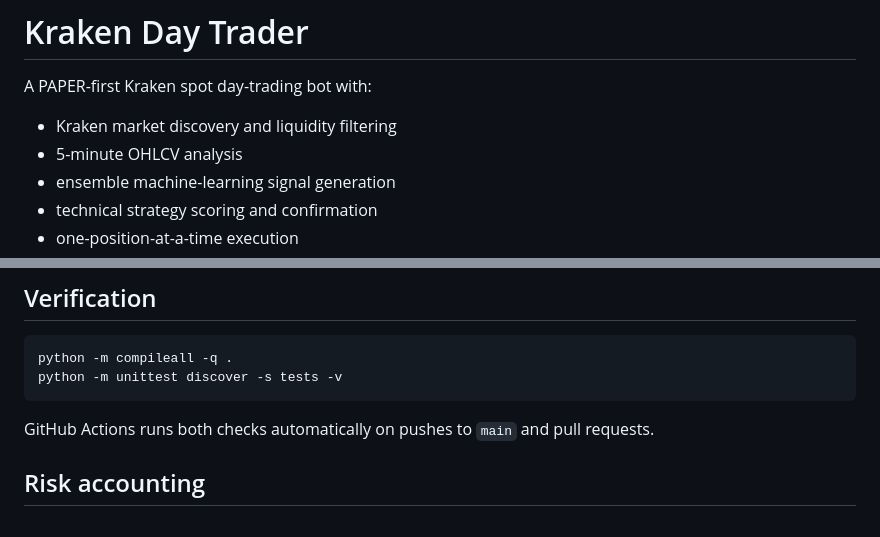
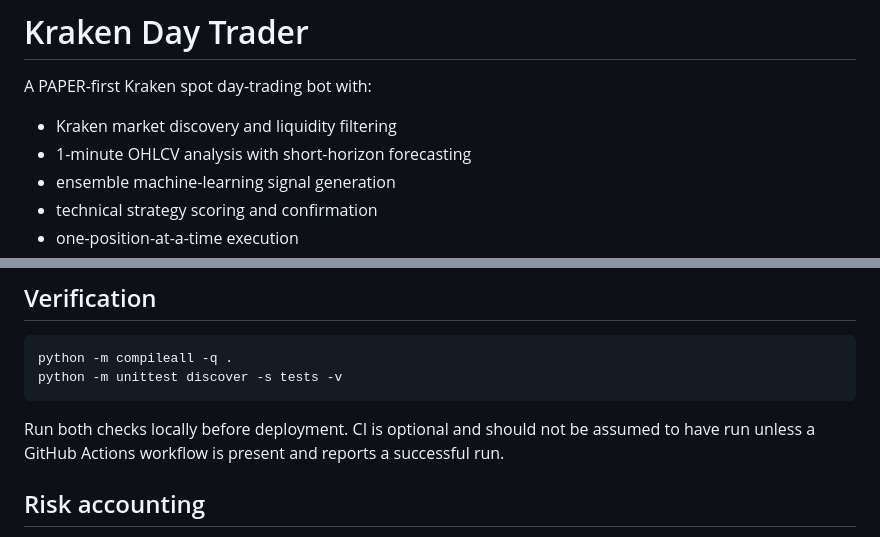
Before and after one commit to tazzr600/Kraken-bott, a Markdown page: README.md, 2 parts joined by grey strips. Rendered like a GitHub page.

Commit message:
Align README with current runtime and verification setup

````diff
--- a/README.md
+++ b/README.md
@@ -3,7 +3,7 @@
 A PAPER-first Kraken spot day-trading bot with:
 
 - Kraken market discovery and liquidity filtering
-- 5-minute OHLCV analysis
+- 1-minute OHLCV analysis with short-horizon forecasting
 - ensemble machine-learning signal generation
 - technical strategy scoring and confirmation
 - one-position-at-a-time execution
@@ -57,7 +57,7 @@ python -m compileall -q .
 python -m unittest discover -s tests -v
 ```
 
-GitHub Actions runs both checks automatically on pushes to `main` and pull requests.
+Run both checks locally before deployment. CI is optional and should not be assumed to have run unless a GitHub Actions workflow is present and reports a successful run.
 
 ## Risk accounting
 
````
